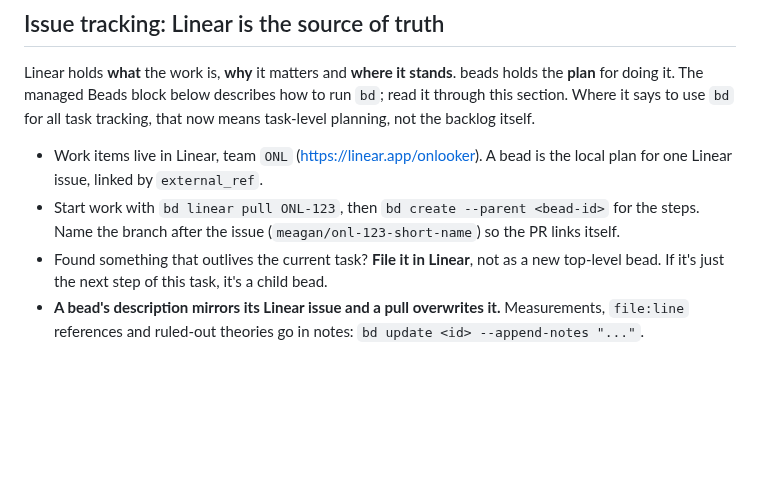
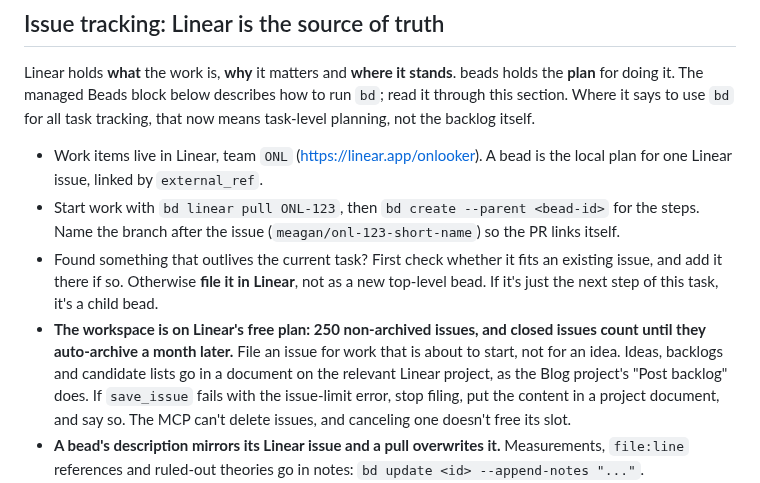
Before and after one commit to onlooker-community/onlooker, a Markdown page: AGENTS.md, the part around the change. Drawn GitHub-style; blank space fills up the shorter version.

```diff
--- a/AGENTS.md
+++ b/AGENTS.md
@@ -79,9 +79,17 @@ task tracking, that now means task-level planning, not the backlog itself.
 - Start work with `bd linear pull ONL-123`, then `bd create --parent <bead-id>`
   for the steps. Name the branch after the issue (`meagan/onl-123-short-name`)
   so the PR links itself.
-- Found something that outlives the current task? **File it in Linear**, not as
-  a new top-level bead. If it's just the next step of this task, it's a child
-  bead.
+- Found something that outlives the current task? First check whether it fits
+  an existing issue, and add it there if so. Otherwise **file it in Linear**,
+  not as a new top-level bead. If it's just the next step of this task, it's a
+  child bead.
+- **The workspace is on Linear's free plan: 250 non-archived issues, and closed
+  issues count until they auto-archive a month later.** File an issue for work
+  that is about to start, not for an idea. Ideas, backlogs and candidate lists
+  go in a document on the relevant Linear project, as the Blog project's "Post
+  backlog" does. If `save_issue` fails with the issue-limit error, stop filing,
+  put the content in a project document, and say so. The MCP can't delete
+  issues, and canceling one doesn't free its slot.
 - **A bead's description mirrors its Linear issue and a pull overwrites it.**
   Measurements, `file:line` references and ruled-out theories go in notes:
   `bd update <id> --append-notes "..."`.
```
Also changed, not shown: CLAUDE.md (+11 -3 lines).
